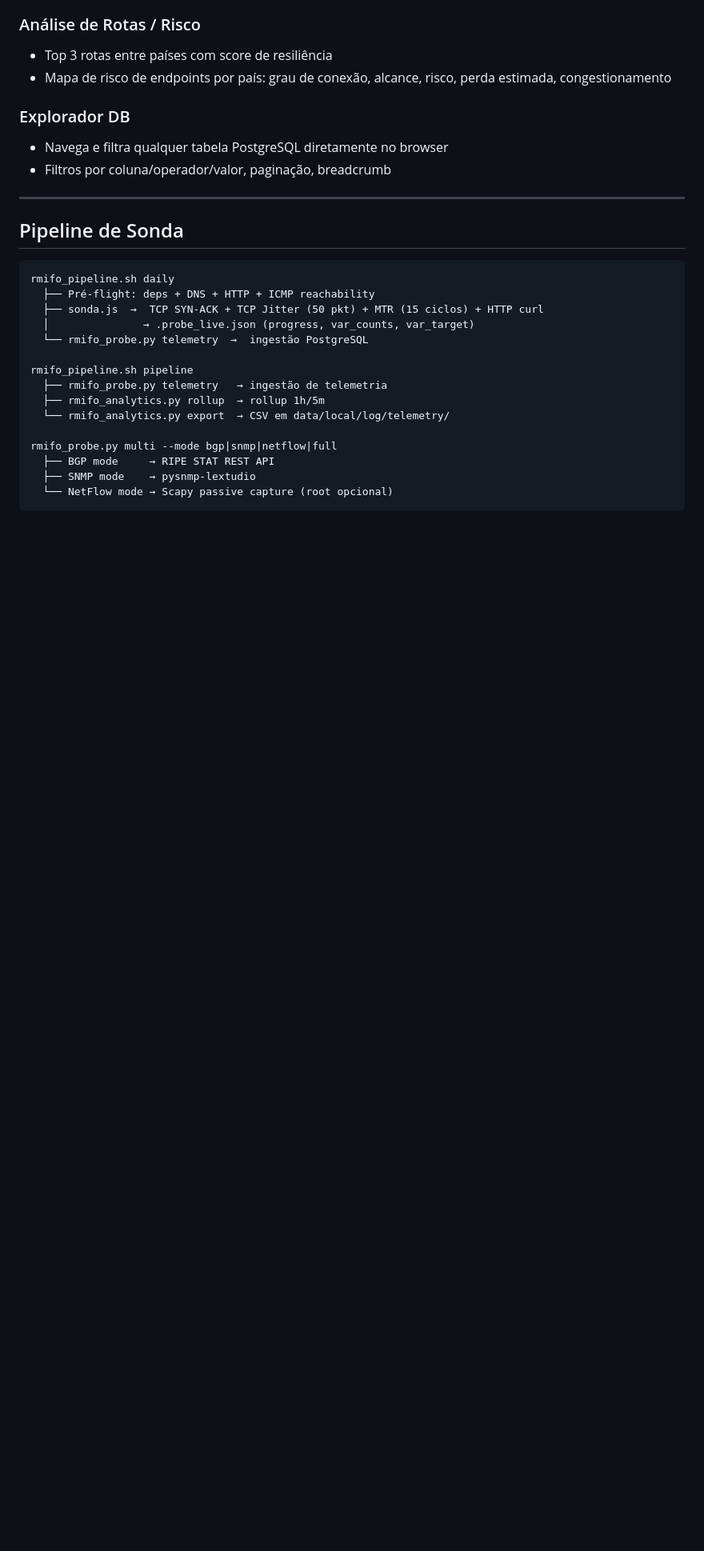
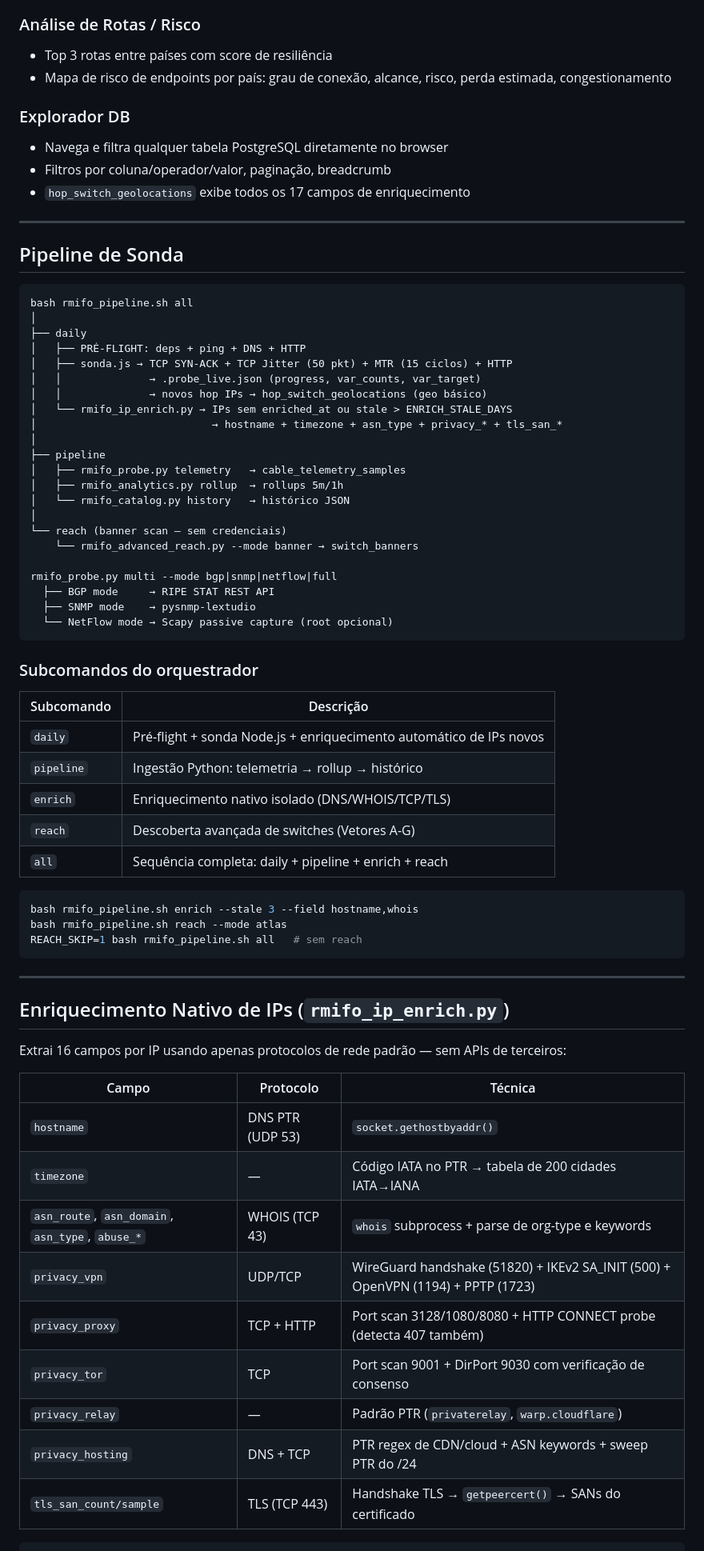
Before and after one commit to LeviRunner/RMIFO, a Markdown page: README.md, the part around one of its changes. Shown at 80% size. Drawn GitHub-style; blank space fills up the shorter version.

````diff
--- a/README.md
+++ b/README.md
@@ -175,24 +200,68 @@ RMIFO/
 
 - Navega e filtra qualquer tabela PostgreSQL diretamente no browser
 - Filtros por coluna/operador/valor, paginação, breadcrumb
+- `hop_switch_geolocations` exibe todos os 17 campos de enriquecimento
 
 ---
 
 ## Pipeline de Sonda
 
 ```
-rmifo_pipeline.sh daily
-  ├── Pré-flight: deps + DNS + HTTP + ICMP reachability
-  ├── sonda.js  →  TCP SYN-ACK + TCP Jitter (50 pkt) + MTR (15 ciclos) + HTTP curl
-  │               → .probe_live.json (progress, var_counts, var_target)
-  └── rmifo_probe.py telemetry  →  ingestão PostgreSQL
-
-rmifo_pipeline.sh pipeline
-  ├── rmifo_probe.py telemetry   → ingestão de telemetria
-  ├── rmifo_analytics.py rollup  → rollup 1h/5m
-  └── rmifo_analytics.py export  → CSV em data/local/log/telemetry/
+bash rmifo_pipeline.sh all
+│
+├── daily
+│   ├── PRÉ-FLIGHT: deps + ping + DNS + HTTP
+│   ├── sonda.js → TCP SYN-ACK + TCP Jitter (50 pkt) + MTR (15 ciclos) + HTTP
+│   │              → .probe_live.json (progress, var_counts, var_target)
+│   │              → novos hop IPs → hop_switch_geolocations (geo básico)
+│   └── rmifo_ip_enrich.py → IPs sem enriched_at ou stale > ENRICH_STALE_DAYS
+│                            → hostname + timezone + asn_type + privacy_* + tls_san_*
+│
+├── pipeline
+│   ├── rmifo_probe.py telemetry   → cable_telemetry_samples
+│   ├── rmifo_analytics.py rollup  → rollups 5m/1h
+│   └── rmifo_catalog.py history   → histórico JSON
+│
+└── reach (banner scan — sem credenciais)
+    └── rmifo_advanced_reach.py --mode banner → switch_banners
 
 rmifo_probe.py multi --mode bgp|snmp|netflow|full
   ├── BGP mode     → RIPE STAT REST API
   ├── SNMP mode    → pysnmp-lextudio
   └── NetFlow mode → Scapy passive capture (root opcional)
+```
+
+### Subcomandos do orquestrador
+
+| Subcomando | Descrição |
+|---|---|
+| `daily` | Pré-flight + sonda Node.js + enriquecimento automático de IPs novos |
+| `pipeline` | Ingestão Python: telemetria → rollup → histórico |
+| `enrich` | Enriquecimento nativo isolado (DNS/WHOIS/TCP/TLS) |
+| `reach` | Descoberta avançada de switches (Vetores A-G) |
+| `all` | Sequência completa: daily + pipeline + enrich + reach |
+
+```bash
+bash rmifo_pipeline.sh enrich --stale 3 --field hostname,whois
+bash rmifo_pipeline.sh reach --mode atlas
+REACH_SKIP=1 bash rmifo_pipeline.sh all   # sem reach
+```
+
+---
+
+## Enriquecimento Nativo de IPs (`rmifo_ip_enrich.py`)
+
+Extrai 16 campos por IP usando apenas protocolos de rede padrão — sem APIs de terceiros:
+
+| Campo | Protocolo | Técnica |
+|---|---|---|
+| `hostname` | DNS PTR (UDP 53) | `socket.gethostbyaddr()` |
+| `timezone` | — | Código IATA no PTR → tabela de 200 cidades IATA→IANA |
+| `asn_route`, `asn_domain`, `asn_type`, `abuse_*` | WHOIS (TCP 43) | `whois` subprocess + parse de org-type e keywords |
+| `privacy_vpn` | UDP/TCP | WireGuard handshake (51820) + IKEv2 SA_INIT (500) + OpenVPN (1194) + PPTP (1723) |
+| `privacy_proxy` | TCP + HTTP | Port scan 3128/1080/8080 + HTTP CONNECT probe (detecta 407 também) |
+| `privacy_tor` | TCP | Port scan 9001 + DirPort 9030 com verificação de consenso |
+| `privacy_relay` | — | Padrão PTR (`privaterelay`, `warp.cloudflare`) |
+| `privacy_hosting` | DNS + TCP | PTR regex de CDN/cloud + ASN keywords + sweep PTR do /24 |
+| `tls_san_count/sample` | TLS (TCP 443) | Handshake TLS → `getpeercert()` → SANs do certificado |
+
````
Also changed, not shown: other parts of README.md (+60 -5 lines).
